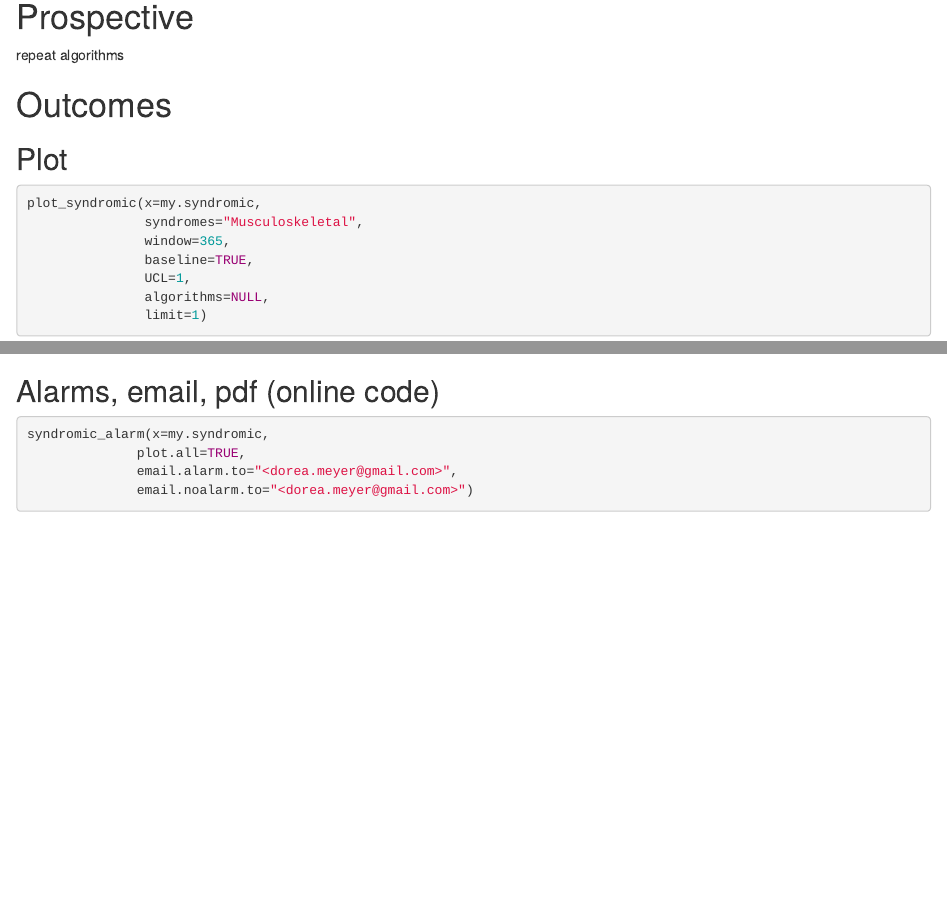
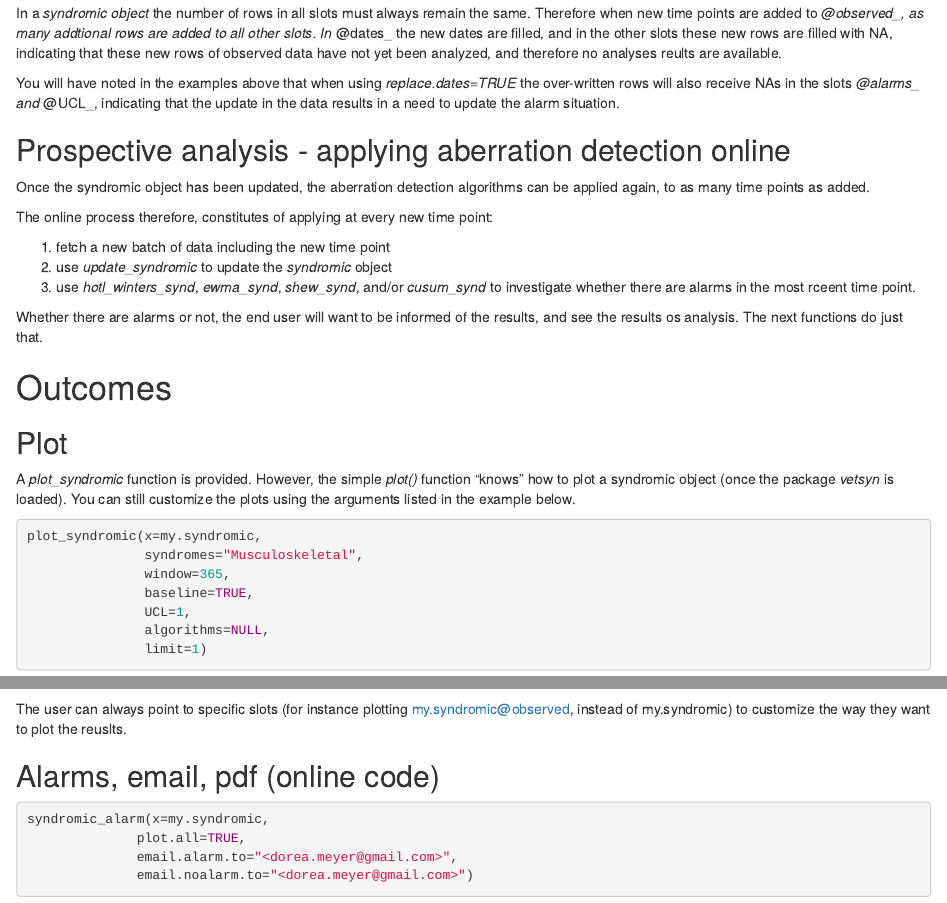
Before and after one commit to nandadorea/vetsyn, an R Markdown document (inst/tutorial/vetsyn_introductory tutorial.Rmd): the page in a window 1100 px wide, from 14960 px down before the commit and from 15440 px down after it, and a second part further down, joined at a grey line. Rendered offline with R 4.5, knitr and Pandoc, with nearby package versions; some code elsewhere in the file could not run offline.

Commit message:
tutorial writing + polishing up documentation

````diff
--- a/inst/tutorial/vetsyn_introductory tutorial.Rmd
+++ b/inst/tutorial/vetsyn_introductory tutorial.Rmd
@@ -570,14 +588,28 @@ my.syndromic@UCL[600:627,,1]
 
 ```
 
+In a _syndromic object_ the number of rows in all slots must always remain the same. Therefore when new time points are added to _@observed_, as many addtional rows are added to all other slots. In _@dates_ the new dates are filled, and in the other slots these new rows are filled with NA, indicating that these new rows of observed data have not yet been analyzed, and therefore no analyses reults are available.
 
-# Prospective
+You will have noted in the examples above that when using _replace.dates=TRUE_ the over-written rows will also receive NAs in the slots  _@alarms_ and _@UCL_, indicating that the update in the data results in a need to update the alarm situation.
 
-repeat algorithms
+## Prospective analysis - applying aberration detection online
+
+Once the syndromic object has been updated, the aberration detection algorithms can be applied again, to as many time points as added.
+
+The online process therefore, constitutes of applying at every new time point:
+
+1. fetch a new batch of data including the new time point
+2. use *update_syndromic* to update the _syndromic_ object
+3. use *hotl_winters_synd*, *ewma_synd*, *shew_synd*, and/or *cusum_synd* to investigate whether there are alarms in the most rceent time point.
+
+Whether there are alarms or not, the end user will want to be informed of the results, and see the results os analysis. The next functions do just that.
 
 # Outcomes
 
 ## Plot
+
+A *plot_syndromic* function is provided. However, the simple _plot()_ function "knows" how to plot a syndromic object (once the package _vetsyn_ is loaded). You can still customize the plots using the arguments listed in the example below.
+
 ```{r plot}
 
 
@@ -599,8 +631,11 @@ plot(my.syndromic, syndromes=c(1,3))
 
 ```
 
+The user can always point to specific slots (for instance plotting my.syndromic@observed, instead of my.syndromic) to customize the way they want to plot the reuslts.
 
 ## Alarms, email, pdf (online code)
+
+
 ```{r pdf}
 
 syndromic_alarm(x=my.syndromic,
````
Also changed, not shown: R/alarmometer.r (+2 -2 lines), R/plot_syndromic.r (+2 -2 lines), R/update_syndromic.r (+5 -5 lines), inst/tutorial/vetsyn_introductory tutorial.Rmd (18 more changed lines).
